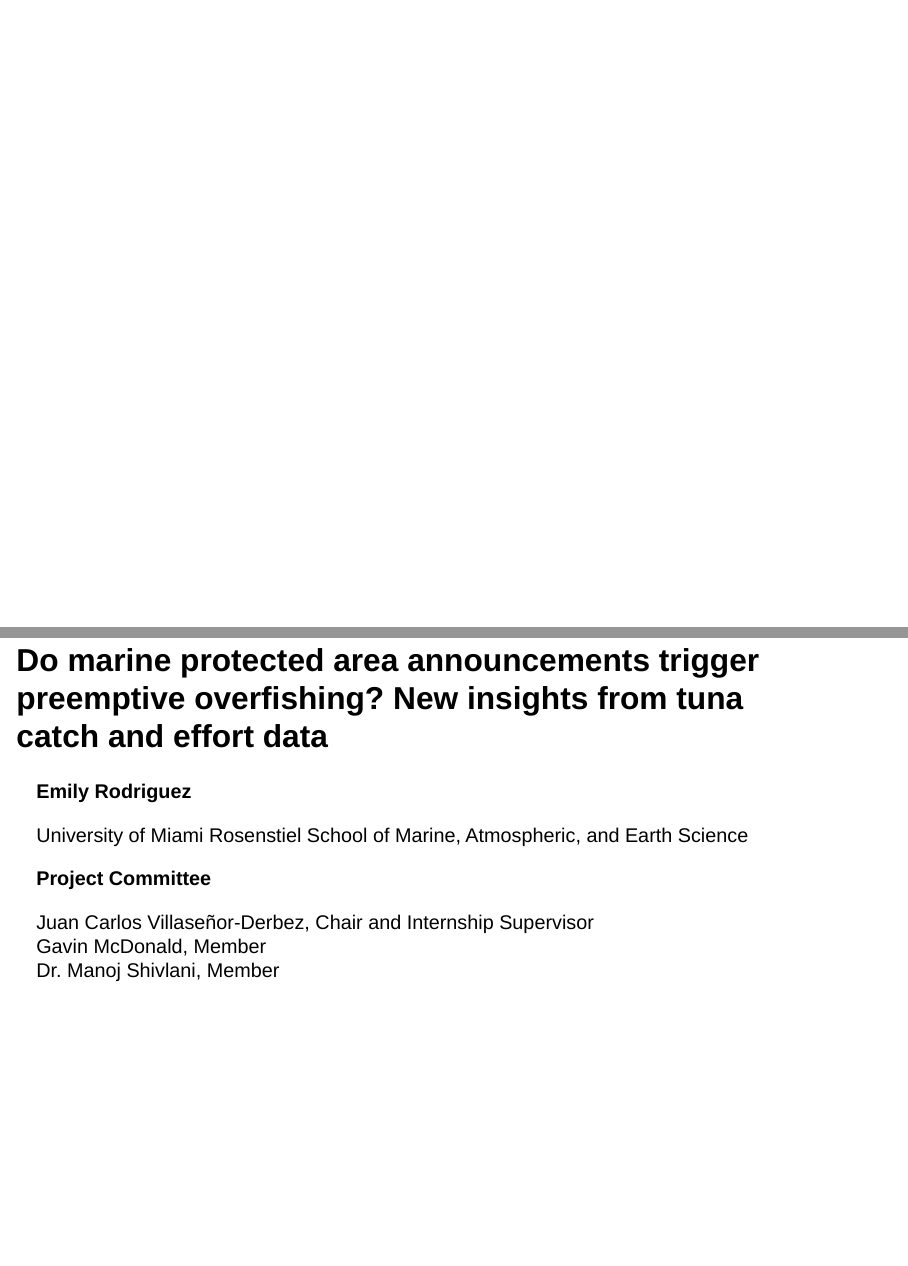
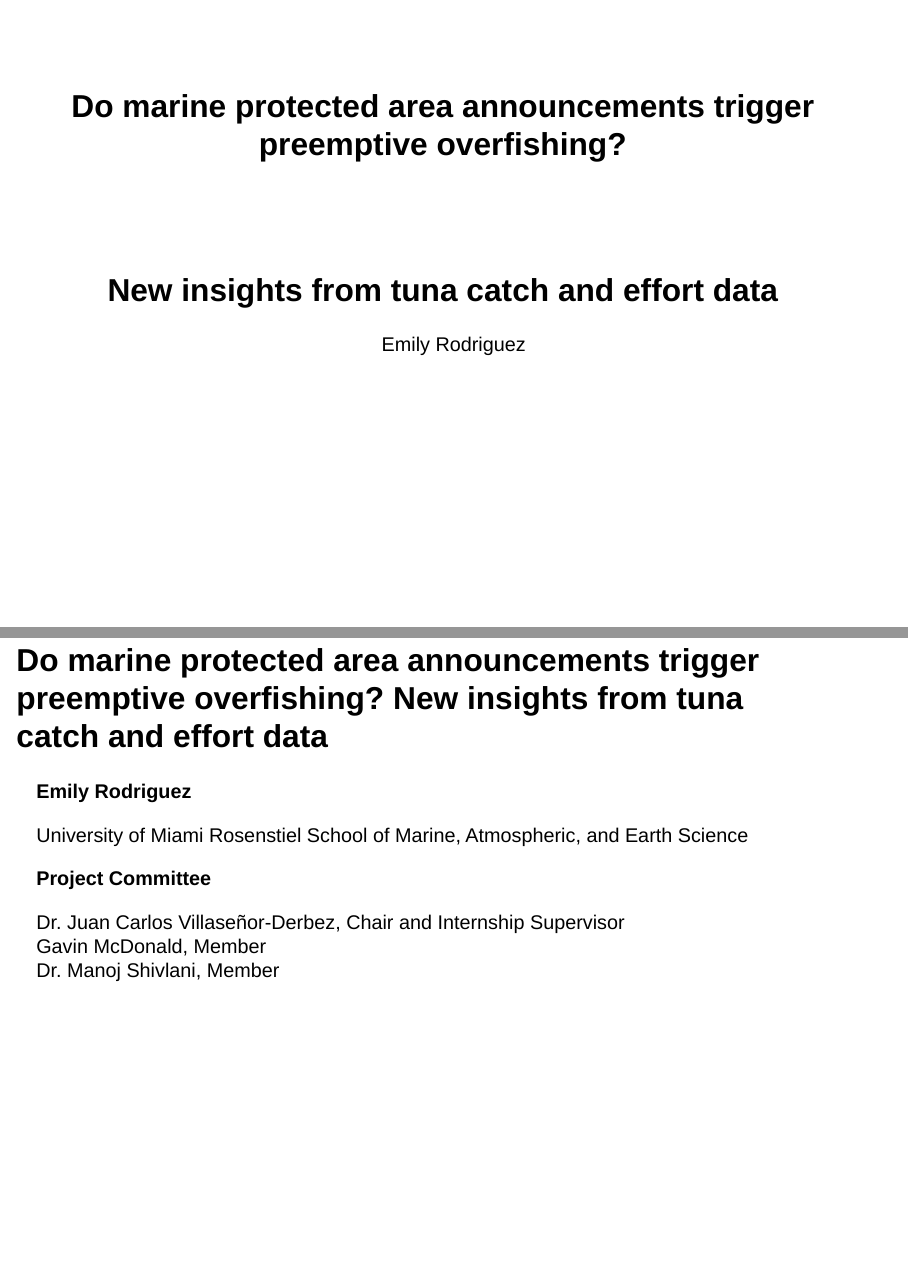
Before and after one commit to ecr108/blue_paradox, a Quarto document (docs/symposium_presentation.qmd): pages 1 and 2 of 41 before the commit and pages 1 and 3 of 42 after it, joined at a grey line. Rendered offline with R 4.5, knitr and Pandoc in place of Quarto, with nearby package versions; drawn as Slidy slides in place of the format the file asks for.

Commit message:
Edit typos

```diff
--- a/docs/symposium_presentation.qmd
+++ b/docs/symposium_presentation.qmd
@@ -1,13 +1,12 @@
 ---
-#title: "Do marine protected area announcements trigger preemptive overfishing? New insights from tuna catch and effort data"
-#author: Emily Rodriguez
-#institute: "University of Miami Rosenstiel School of Marine, Atmospheric, and Earth Science"
+title: "Do marine protected area announcements trigger preemptive overfishing?"
+subtitle: "New insights from tuna catch and effort data"
+author: Emily Rodriguez
+institute: "University of Miami Rosenstiel School of Marine, Atmospheric, and Earth Science"
 bibliography: references.bib
 resources: results
 format:
   revealjs:
-    title-slide: false
-    #theme: serif
     logo: ../results/img/rosenstiel_logo.png
     footer: "MPS Symposium 2026"
     css: styles.css
@@ -30,7 +29,7 @@ Rosenstiel School of Marine, Atmospheric, and Earth Science
 
 **Project Committee**
 
-Juan Carlos Villaseñor-Derbez, Chair and Internship Supervisor
+Dr. Juan Carlos Villaseñor-Derbez, Chair and Internship Supervisor
 <br>
 Gavin McDonald, Member
 Dr. Manoj Shivlani, Member
```
Also changed, not shown: docs/symposium_presentation.qmd (3 more changed lines), 1 other file.
